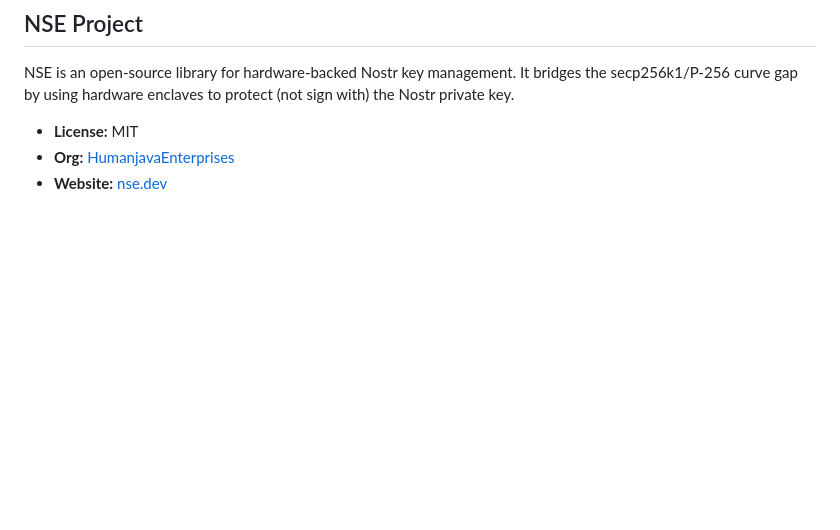
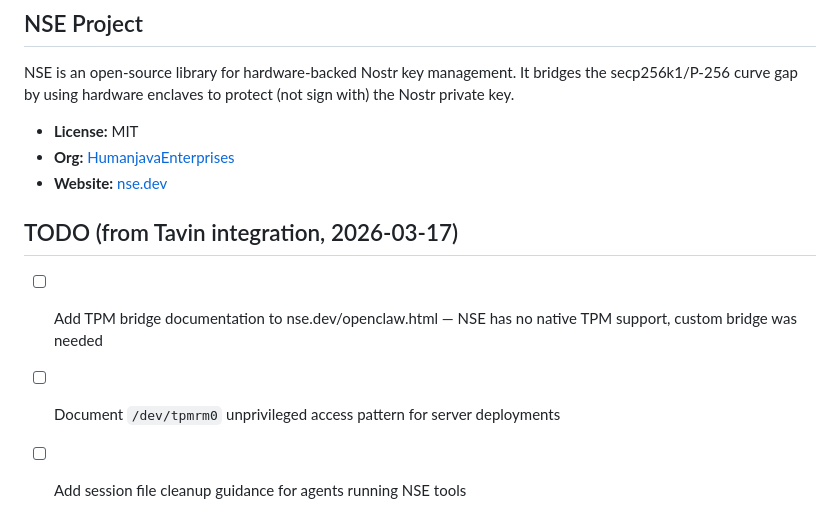
Before and after one commit to HumanjavaEnterprises/nse-dev.web.landingpage.src, a Markdown page: CLAUDE.md, the part around the change. GitHub-like rendering; blank space fills up the shorter version.

Commit message:
docs: add TODO — TPM bridge docs, session cleanup guidance

```diff
--- a/CLAUDE.md
+++ b/CLAUDE.md
@@ -72,3 +72,8 @@ NSE is an open-source library for hardware-backed Nostr key management. It bridg
 - **License:** MIT
 - **Org:** [HumanjavaEnterprises](https://github.com/HumanjavaEnterprises)
 - **Website:** [nse.dev](https://nse.dev)
+
+## TODO (from Tavin integration, 2026-03-17)
+- [ ] Add TPM bridge documentation to nse.dev/openclaw.html — NSE has no native TPM support, custom bridge was needed
+- [ ] Document `/dev/tpmrm0` unprivileged access pattern for server deployments
+- [ ] Add session file cleanup guidance for agents running NSE tools
```
